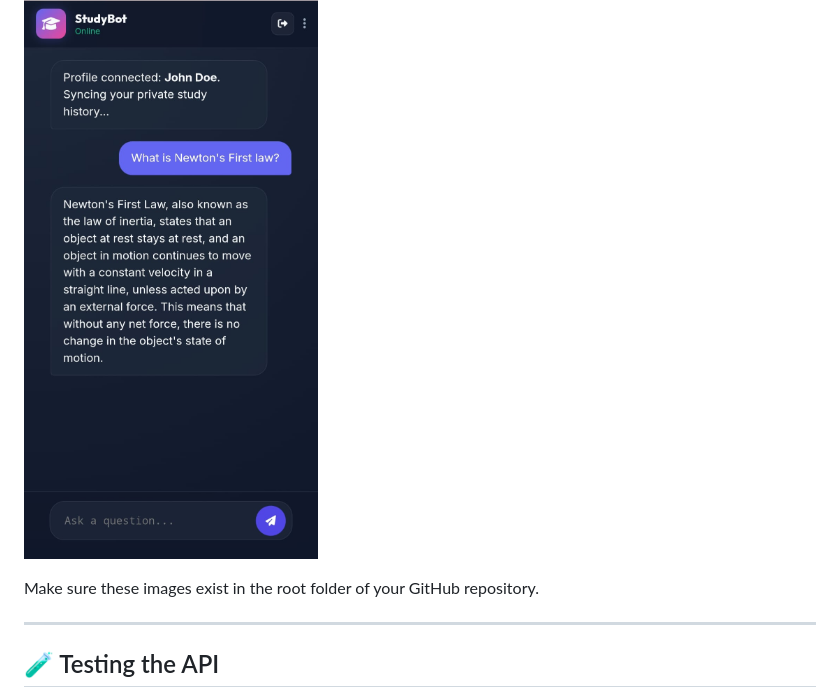
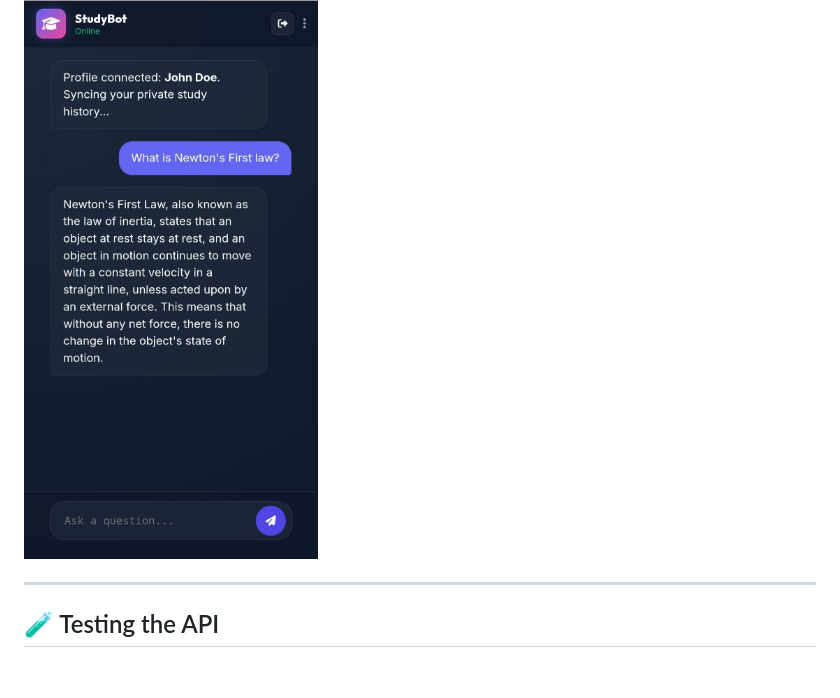
Before and after one commit to Adityaxletscode/StudyBot-----An-intelligent-AI-learning-companion, a Markdown page: README.md, the part around the change. GitHub-like rendering; blank space fills up the shorter version.

```diff
--- a/README.md
+++ b/README.md
@@ -121,8 +121,6 @@ Handles:
 
 ![Chat Page](chat-page.jpeg)
 
-Make sure these images exist in the root folder of your GitHub repository.
-
 ---
 
 ## 🧪 Testing the API
```
